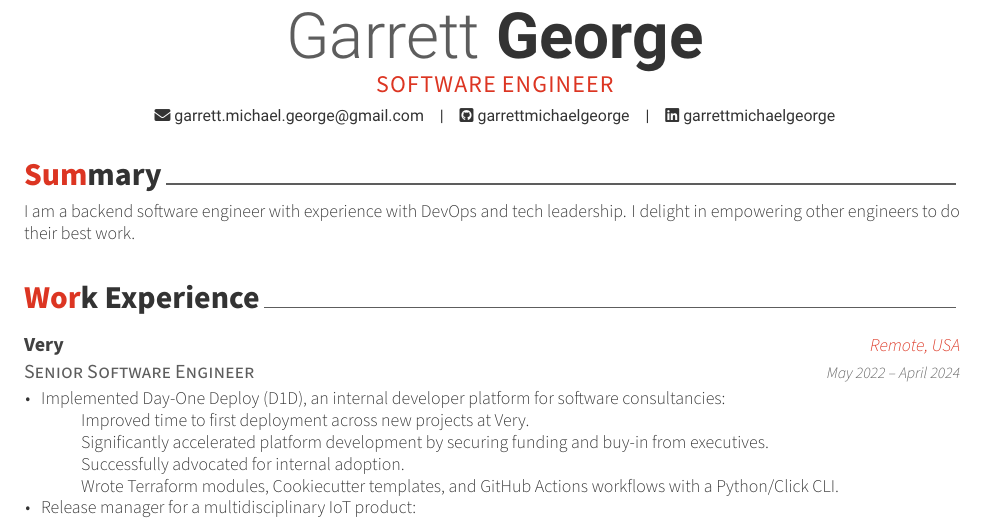
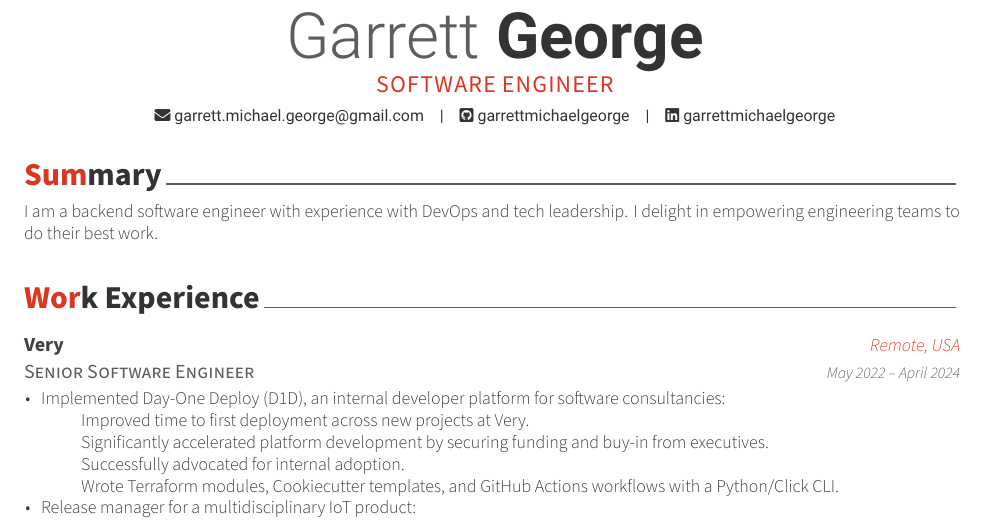
Before and after one commit to garrettmichaelgeorge/resume-gg, a LaTeX CV (document.tex, which reads resume/summary.tex): part of the page, cut so that both start at the same text. Compiled offline with XeLaTeX.

Commit message:
feat: tweak wording in summary

```diff
--- a/resume/summary.tex
+++ b/resume/summary.tex
@@ -3,6 +3,6 @@
 \begin{cvparagraph}
 
 	I am a backend software engineer with experience with DevOps and tech
-	leadership. I delight in empowering other engineers to do their best work.
+	leadership. I delight in empowering engineering teams to do their best work.
 
 \end{cvparagraph}
```
